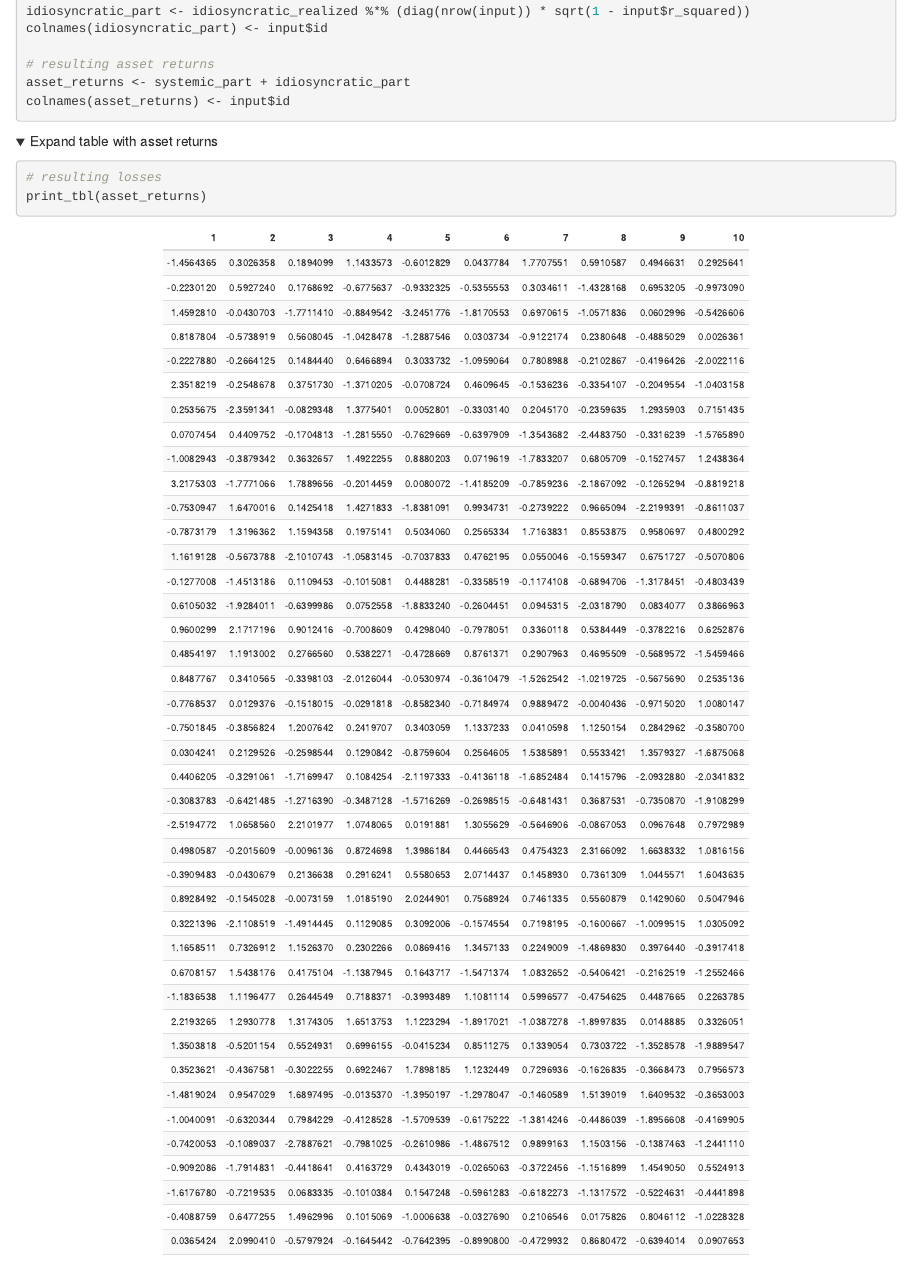
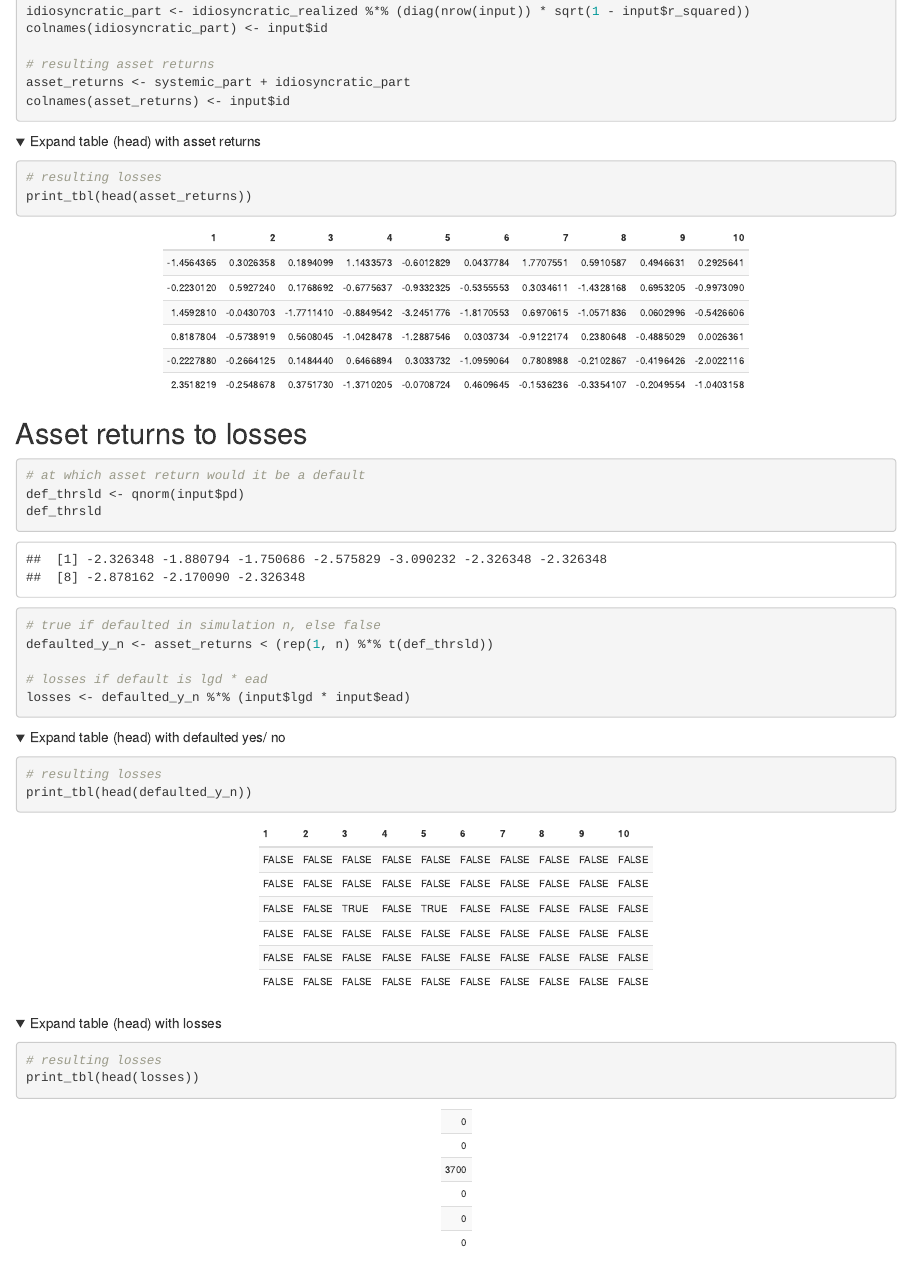
Before and after one commit to PalimPalimPalim/R-Scripts, an R Markdown document (Merton-Model.Rmd): the page in a window 1100 px wide, from 1670 px down. The pictures show the output file Merton-Model.html that the author committed with the source, opened offline; folded parts are opened.

Commit message:
reduced size of merton files so they can be viewed from within github

````diff
--- a/Merton-Model.Rmd
+++ b/Merton-Model.Rmd
@@ -97,11 +97,11 @@ asset_returns <- systemic_part + idiosyncratic_part
 colnames(asset_returns) <- input$id
 ```
 
-<details><summary>Expand table with asset returns</summary>
+<details><summary>Expand table (head) with asset returns</summary>
 <p>
 ```{r}
 # resulting losses
-print_tbl(asset_returns)
+print_tbl(head(asset_returns))
 ```
 </p>
 </details>
@@ -120,21 +120,21 @@ defaulted_y_n <- asset_returns < (rep(1, n) %*% t(def_thrsld))
 losses <- defaulted_y_n %*% (input$lgd * input$ead)
 ```
 
-<details><summary>Expand table with defaulted yes/ no</summary>
+<details><summary>Expand table (head) with defaulted yes/ no</summary>
 <p>
 ```{r}
 # resulting losses
-print_tbl(defaulted_y_n)
+print_tbl(head(defaulted_y_n))
 ```
 </p>
 </details>
 
 
-<details><summary>Expand table with losses</summary>
+<details><summary>Expand table (head) with losses</summary>
 <p>
 ```{r}
 # resulting losses
-print_tbl(losses)
+print_tbl(head(losses))
 ```
 </p>
 </details>
````
Also changed, not shown: Merton-Model.html.
